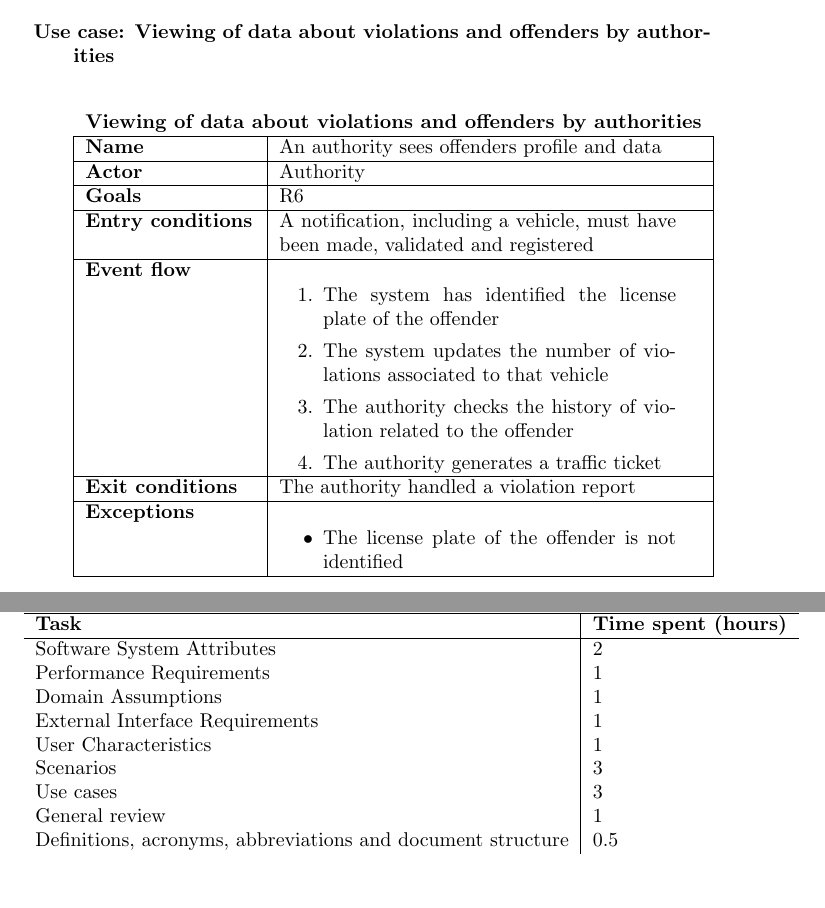
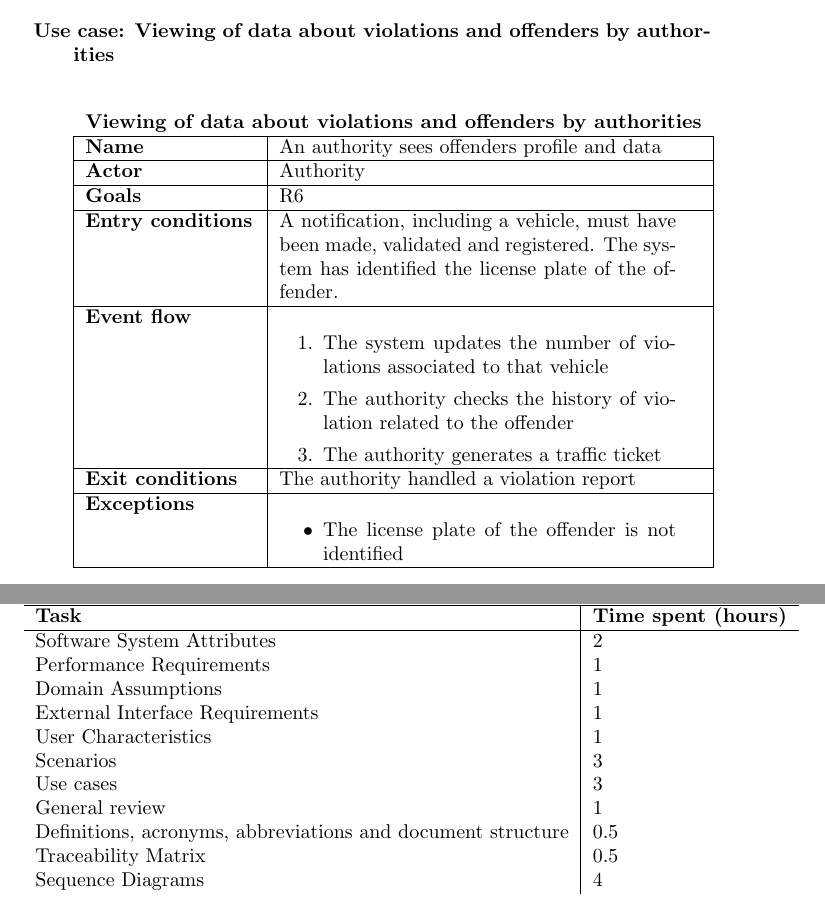
Before and after one commit to AngelicaSofia/SafeStreets---Project-Assignment-for-Software-Engineering-2, a LaTeX document (RASD/RASD.tex, which reads RASD/Chapters/03-SpecificRequirements/02-FunctionalRequirements.tex, RASD/Chapters/05-EffortSpent/03-Angelica.tex): two parts of pages 19 and 29 of 30, joined at a grey line, cut so that both start at the same text. Compiled offline with pdfLaTeX.

Commit message:
Aggiunta Sequence Diagram - Parte 2

```diff
--- a/RASD/Chapters/03-SpecificRequirements/02-FunctionalRequirements.tex
+++ b/RASD/Chapters/03-SpecificRequirements/02-FunctionalRequirements.tex
@@ -279,11 +280,11 @@
             \hline
             \textbf{Goals} & R6 \\
             \hline
-            \textbf{Entry conditions} & A notification, including a vehicle, must have been made, validated and registered \\
+            \textbf{Entry conditions} & A notification, including a vehicle, must have been made, validated and registered.
+            The system has identified the license plate of the offender. \\
             \hline
             \textbf{Event flow} &
             \begin{enumerate}
-                \item The system has identified the license plate of the offender
                 \item The system updates the number of violations associated to that vehicle
                 \item The authority checks the history of violation related to the offender
                 \item The authority generates a traffic ticket
--- a/RASD/Chapters/05-EffortSpent/03-Angelica.tex
+++ b/RASD/Chapters/05-EffortSpent/03-Angelica.tex
@@ -14,5 +14,7 @@
     Use cases & 3 \\
     General review & 1 \\
     Definitions, acronyms, abbreviations and document structure & 0.5 \\
+    Traceability Matrix & 0.5 \\
+    Sequence Diagrams & 4 \\
   \end{tabular}
 \end{table}
```
Also changed, not shown: Images/Use cases/1.jpg, Images/Use cases/2.jpg, Images/Use cases/3.jpg (added), Images/Use cases/4.jpg (added), Images/Use cases/5.jpg (added), Images/Use cases/6.jpg (added), Images/Use cases/7.jpg, RASD/Chapters/03-SpecificRequirements/02-FunctionalRequirements.tex (5 more changed lines), 7 other files.
